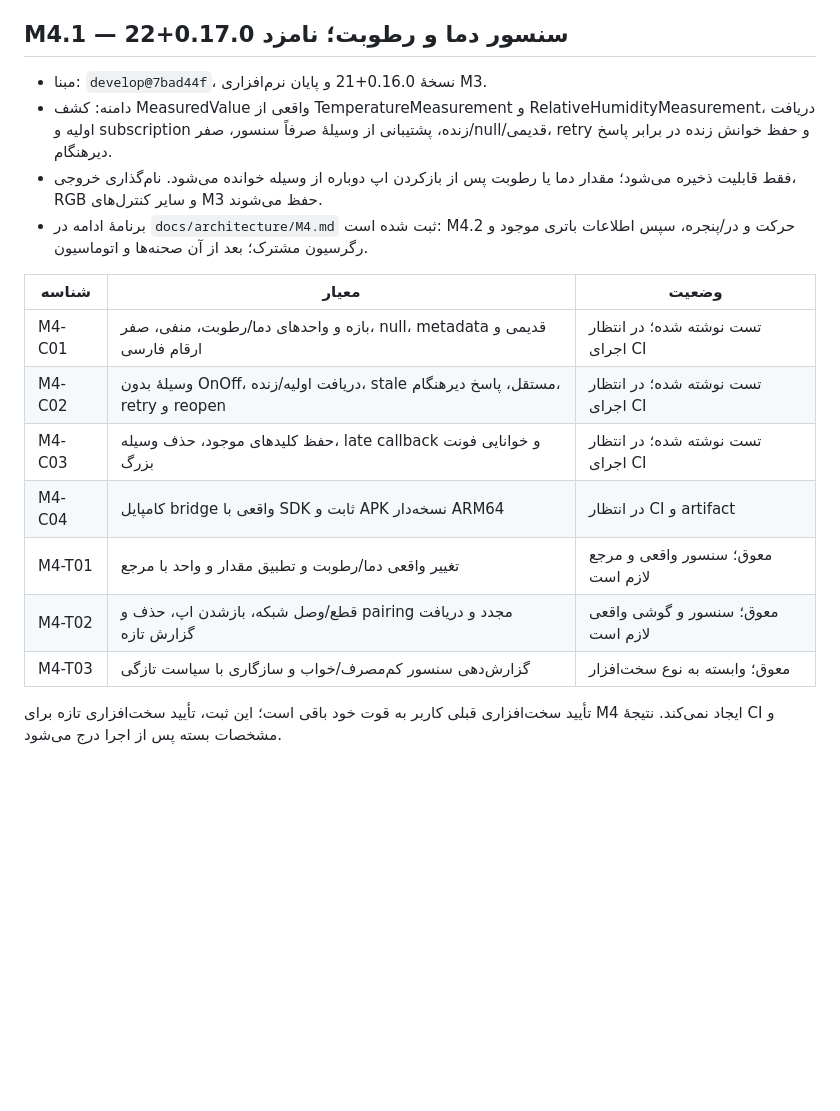
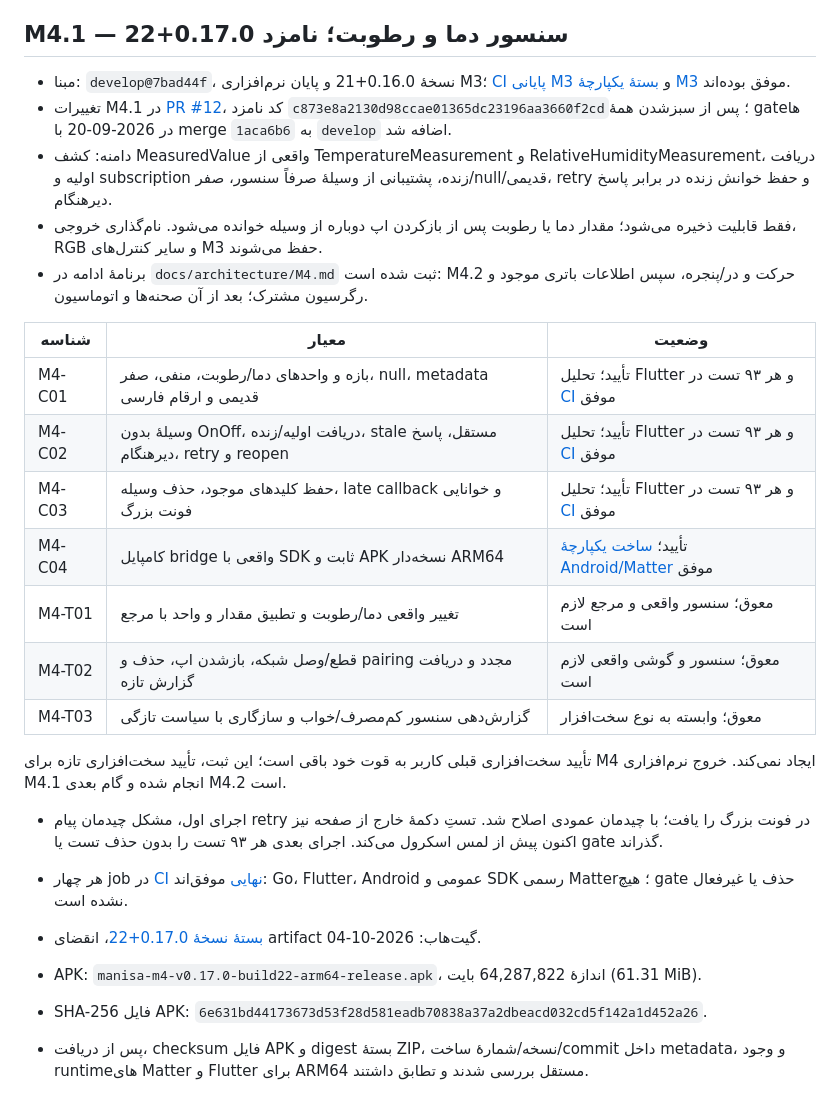
Before and after one commit to PoryaNoorzadeh/Manisa-app, a Markdown page: docs/testing/M1-test-register.md, the part around the change. GitHub-like rendering; blank space fills up the shorter version.

Commit message:
docs(m4): record passing sensor acceptance and verified build 22

```diff
--- a/docs/testing/M1-test-register.md
+++ b/docs/testing/M1-test-register.md
@@ -524,7 +524,11 @@ Flutter Analyze و همهٔ تست‌های Flutter در job `103855617811` از
 
 ## M4.1 — سنسور دما و رطوبت؛ نامزد 0.17.0+22
 
-- مبنا: `develop@7bad44f`، نسخهٔ 0.16.0+21 و پایان نرم‌افزاری M3.
+- مبنا: `develop@7bad44f`، نسخهٔ 0.16.0+21 و پایان نرم‌افزاری M3؛
+  [CI پایانی M3](https://github.com/PoryaNoorzadeh/Manisa-app/actions/runs/35497046033)
+  و [بستهٔ یکپارچهٔ M3](https://github.com/PoryaNoorzadeh/Manisa-app/actions/runs/35497046032) موفق بوده‌اند.
+- تغییرات M4.1 در [PR #12](https://github.com/PoryaNoorzadeh/Manisa-app/pull/12)،
+  کد نامزد `c873e8a2130d98ccae01365dc23196aa3660f2cd`؛ پس از سبزشدن همهٔ gateها در 2026-09-20 با merge `1aca6b6` به `develop` اضافه شد.
 - دامنه: کشف MeasuredValue واقعی از TemperatureMeasurement و
   RelativeHumidityMeasurement، دریافت اولیه و subscription زنده، پشتیبانی از
   وسیلهٔ صرفاً سنسور، صفر/null/قدیمی، retry و حفظ خوانش زنده در برابر پاسخ دیرهنگام.
@@ -535,13 +539,21 @@ Flutter Analyze و همهٔ تست‌های Flutter در job `103855617811` از
 
 | شناسه | معیار | وضعیت |
 | --- | --- | --- |
-| M4-C01 | بازه و واحدهای دما/رطوبت، منفی، صفر، null، metadata قدیمی و ارقام فارسی | تست نوشته شده؛ در انتظار اجرای CI |
-| M4-C02 | وسیلهٔ بدون OnOff، دریافت اولیه/زنده، stale مستقل، پاسخ دیرهنگام، retry و reopen | تست نوشته شده؛ در انتظار اجرای CI |
-| M4-C03 | حفظ کلیدهای موجود، حذف وسیله، late callback و خوانایی فونت بزرگ | تست نوشته شده؛ در انتظار اجرای CI |
-| M4-C04 | کامپایل bridge واقعی با SDK ثابت و APK نسخه‌دار ARM64 | در انتظار CI و artifact |
+| M4-C01 | بازه و واحدهای دما/رطوبت، منفی، صفر، null، metadata قدیمی و ارقام فارسی | تأیید؛ تحلیل Flutter و هر ۹۳ تست در [CI](https://github.com/PoryaNoorzadeh/Manisa-app/actions/runs/35522472486) موفق |
+| M4-C02 | وسیلهٔ بدون OnOff، دریافت اولیه/زنده، stale مستقل، پاسخ دیرهنگام، retry و reopen | تأیید؛ تحلیل Flutter و هر ۹۳ تست در [CI](https://github.com/PoryaNoorzadeh/Manisa-app/actions/runs/35522472486) موفق |
+| M4-C03 | حفظ کلیدهای موجود، حذف وسیله، late callback و خوانایی فونت بزرگ | تأیید؛ تحلیل Flutter و هر ۹۳ تست در [CI](https://github.com/PoryaNoorzadeh/Manisa-app/actions/runs/35522472486) موفق |
+| M4-C04 | کامپایل bridge واقعی با SDK ثابت و APK نسخه‌دار ARM64 | تأیید؛ [ساخت یکپارچهٔ Android/Matter](https://github.com/PoryaNoorzadeh/Manisa-app/actions/runs/35522472488) موفق |
 | M4-T01 | تغییر واقعی دما/رطوبت و تطبیق مقدار و واحد با مرجع | معوق؛ سنسور واقعی و مرجع لازم است |
 | M4-T02 | قطع/وصل شبکه، بازشدن اپ، حذف و pairing مجدد و دریافت گزارش تازه | معوق؛ سنسور و گوشی واقعی لازم است |
 | M4-T03 | گزارش‌دهی سنسور کم‌مصرف/خواب و سازگاری با سیاست تازگی | معوق؛ وابسته به نوع سخت‌افزار |
 
 تأیید سخت‌افزاری قبلی کاربر به قوت خود باقی است؛ این ثبت، تأیید سخت‌افزاری تازه
-برای M4 ایجاد نمی‌کند. نتیجهٔ CI و مشخصات بسته پس از اجرا درج می‌شود.
+برای M4 ایجاد نمی‌کند. خروج نرم‌افزاری M4.1 انجام شده و گام بعدی M4.2 است.
+
+- اجرای اول، مشکل چیدمان پیام retry در فونت بزرگ را یافت؛ با چیدمان عمودی اصلاح شد. تستِ دکمهٔ خارج از صفحه نیز اکنون پیش از لمس اسکرول می‌کند. اجرای بعدی هر ۹۳ تست را بدون حذف تست یا gate گذراند.
+
+- هر چهار job در [CI نهایی](https://github.com/PoryaNoorzadeh/Manisa-app/actions/runs/35522472486) موفق‌اند: Go، Flutter، Android عمومی و SDK رسمی Matter؛ هیچ gate حذف یا غیرفعال نشده است.
+- [بستهٔ نسخهٔ 0.17.0+22](https://github.com/PoryaNoorzadeh/Manisa-app/actions/runs/35522472488/artifacts/10609327331)، انقضای artifact گیت‌هاب: 2026-10-04.
+- APK: `manisa-m4-v0.17.0-build22-arm64-release.apk`، اندازهٔ 64,287,822 بایت (61.31 MiB).
+- SHA-256 فایل APK: `6e631bd44173673d53f28d581eadb70838a37a2dbeacd032cd5f142a1d452a26`.
+- پس از دریافت، checksum فایل APK و digest بستهٔ ZIP، نسخه/شمارهٔ ساخت/commit داخل metadata، و وجود runtimeهای Matter و Flutter برای ARM64 مستقل بررسی شدند و تطابق داشتند.
```
Also changed, not shown: docs/architecture/M4.md (+11 -1 lines).
